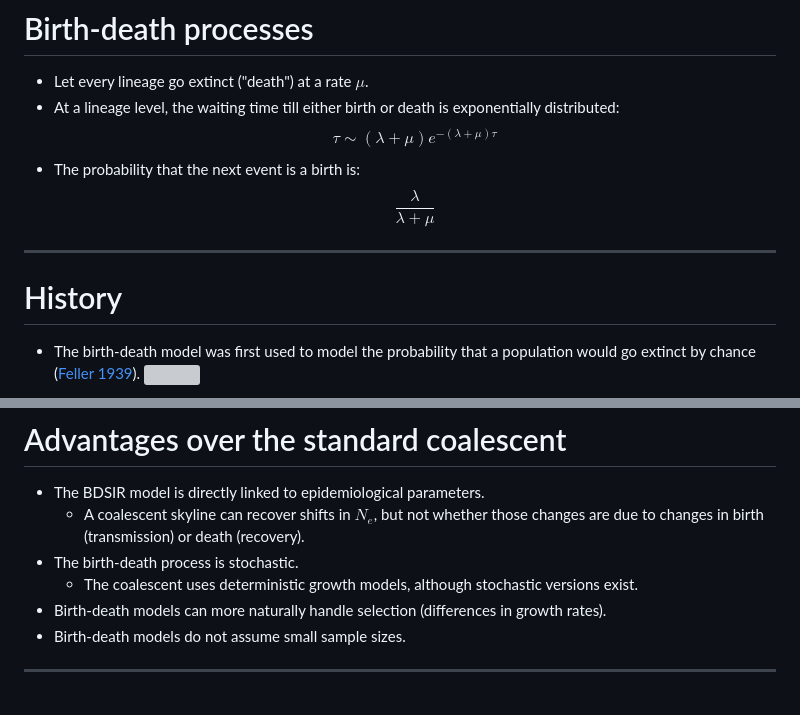
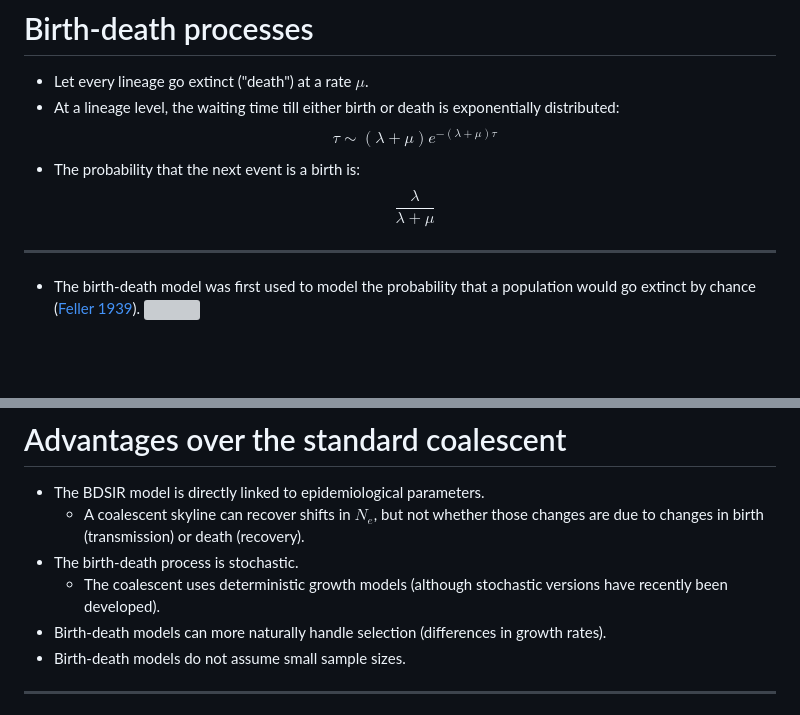
Before and after one commit to ArtPoon/slides, a Markdown page: markdown/mimm4750g-bd.md, 2 parts joined by grey strips. GitHub-like rendering; blank space fills up the shorter version; grey boxes are pictures that could not be loaded.

```diff
--- a/markdown/mimm4750g-bd.md
+++ b/markdown/mimm4750g-bd.md
@@ -59,7 +59,6 @@ $$\frac{\lambda}{\lambda+\mu}$$
 
 ---
 
-# History
 
 * The birth-death model was first used to model the probability that a population would go extinct by chance ([Feller 1939](https://link.springer.com/article/10.1007/BF01602932)). <img src="https://upload.wikimedia.org/wikipedia/commons/2/28/BD-proces.png" width="500px"/>
 
@@ -239,7 +238,7 @@ Image source: K&uuml;hnert <i>et al.</i> (2014) <a href="https://royalsocietypub
 * The BDSIR model is directly linked to epidemiological parameters.
   * A coalescent skyline can recover shifts in $N_e$, but not whether those changes are due to changes in birth (transmission) or death (recovery).
 * The birth-death process is stochastic.
-  * The coalescent uses deterministic growth models, although stochastic versions exist.
+  * The coalescent uses deterministic growth models (although stochastic versions have recently been developed).
 * Birth-death models can more naturally handle selection (differences in growth rates).
 * Birth-death models do not assume small sample sizes.
 
```
Also changed, not shown: other parts of markdown/mimm4750g-bd.md (+21 -5 lines), img/rsif20131106f02.jpg (added), 2 other files.
